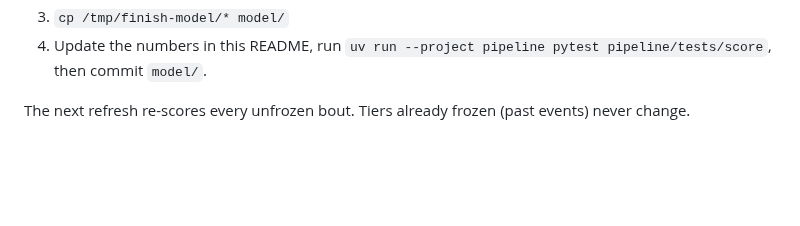
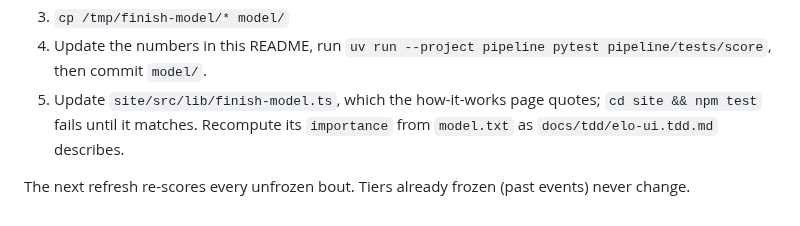
Before and after one commit to alexzfe/fight-card-website, a Markdown page: model/README.md, the part around the change. Drawn GitHub-style; blank space fills up the shorter version.

```diff
--- a/model/README.md
+++ b/model/README.md
@@ -112,5 +112,7 @@ Do this when the "Re-export finish model" issue opens or the model changes.
    - the tier finish rates aren't strictly increasing
 3. `cp /tmp/finish-model/* model/`
 4. Update the numbers in this README, run `uv run --project pipeline pytest pipeline/tests/score`, then commit `model/`.
+5. Update `site/src/lib/finish-model.ts`, which the how-it-works page quotes; `cd site && npm test` fails until it
+   matches. Recompute its `importance` from `model.txt` as `docs/tdd/elo-ui.tdd.md` describes.
 
 The next refresh re-scores every unfrozen bout. Tiers already frozen (past events) never change.
```
Also changed, not shown: docs/ELO.md (+7 -7 lines), docs/tdd/elo-ui.tdd.md (added, +66 -0 lines).
